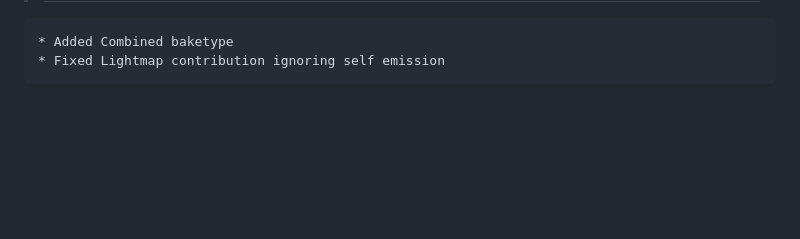
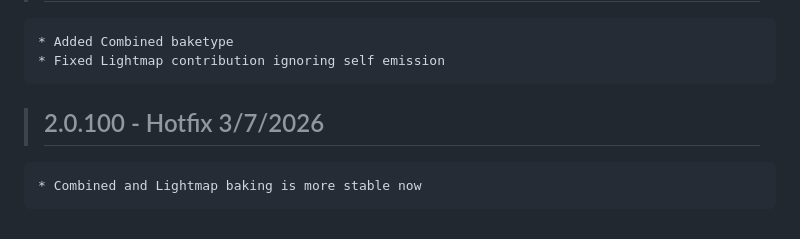
Before and after one commit to Ultikynnys/Blender-CoACD-page, a Markdown page: changelogs/ultibake-changelog.md, the part around the change. Drawn GitHub-style; blank space fills up the shorter version.

Commit message:
Add ultibake 2.0.100 changelog entry

```diff
--- a/changelogs/ultibake-changelog.md
+++ b/changelogs/ultibake-changelog.md
@@ -572,3 +572,6 @@
 >## 2.0.99 - Addition 3/7/2026
     * Added Combined baketype
     * Fixed Lightmap contribution ignoring self emission
+
+>## 2.0.100 - Hotfix 3/7/2026
+    * Combined and Lightmap baking is more stable now
```
